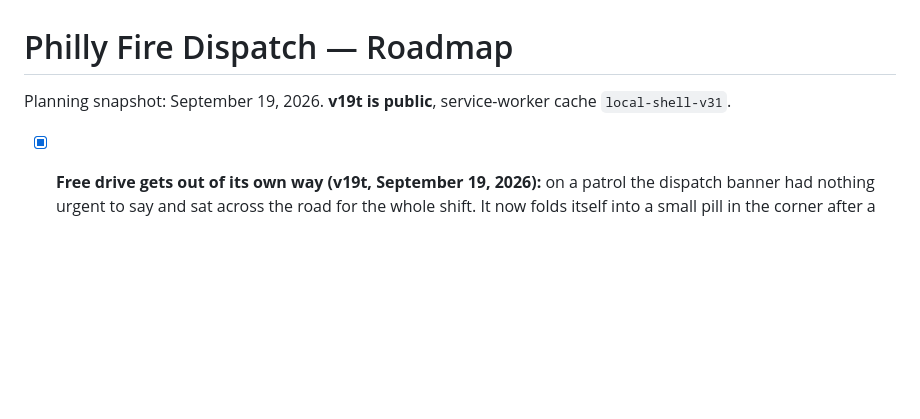
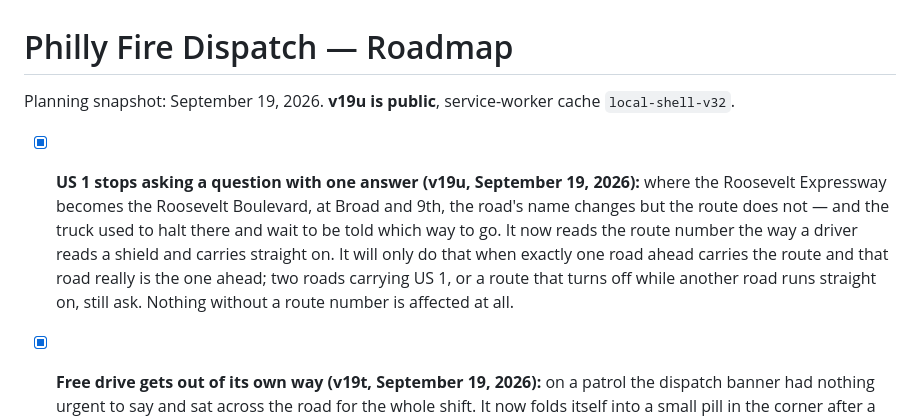
Before and after one commit to firstdue/firstdue.github.io, a Markdown page: ROADMAP.md, the part around the change. GitHub-like rendering; blank space fills up the shorter version.

Commit message:
Docs: record the v19u trunk route continuation in the roadmap
Co-Authored-By: Claude Opus 5 <noreply@anthropic.com>

```diff
--- a/ROADMAP.md
+++ b/ROADMAP.md
@@ -1,6 +1,14 @@
 # Philly Fire Dispatch — Roadmap
 
-Planning snapshot: September 19, 2026. **v19t is public**, service-worker cache `local-shell-v31`.
+Planning snapshot: September 19, 2026. **v19u is public**, service-worker cache `local-shell-v32`.
+
+- [x] **US 1 stops asking a question with one answer (v19u, September 19, 2026):** where the
+  Roosevelt Expressway becomes the Roosevelt Boulevard, at Broad and 9th, the road's name changes but
+  the route does not — and the truck used to halt there and wait to be told which way to go. It now
+  reads the route number the way a driver reads a shield and carries straight on. It will only do that
+  when exactly one road ahead carries the route and that road really is the one ahead; two roads
+  carrying US 1, or a route that turns off while another road runs straight on, still ask. Nothing
+  without a route number is affected at all.
 
 - [x] **Free drive gets out of its own way (v19t, September 19, 2026):** on a patrol the dispatch
   banner had nothing urgent to say and sat across the road for the whole shift. It now folds itself
```
